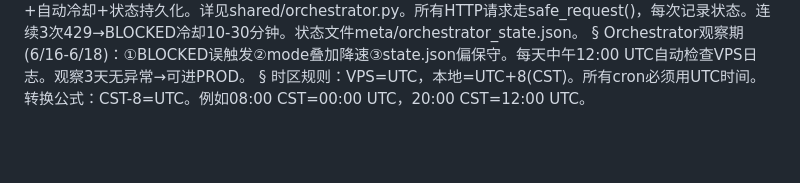
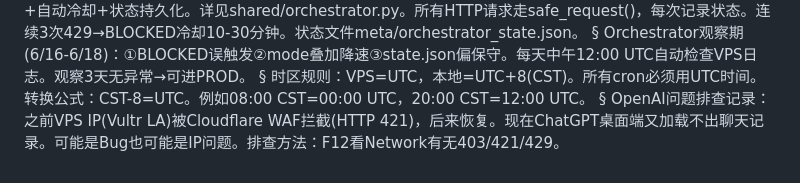
Before and after one commit to liuyuanlong3232-bit/macro-pipeline, a Markdown page: shared/memories/LOCAL_MEMORY.md, the part around the change. Drawn GitHub-style; blank space fills up the shorter version.

Commit message:
shared: auto sync

```diff
--- a/shared/memories/LOCAL_MEMORY.md
+++ b/shared/memories/LOCAL_MEMORY.md
@@ -27,3 +27,5 @@ MCP已部署：OpenWebSearch(本地+VPS)，免费百度搜索，无需API Key。
 Orchestrator观察期(6/16-6/18)：①BLOCKED误触发②mode叠加降速③state.json偏保守。每天中午12:00 UTC自动检查VPS日志。观察3天无异常→可进PROD。
 §
 时区规则：VPS=UTC，本地=UTC+8(CST)。所有cron必须用UTC时间。转换公式：CST-8=UTC。例如08:00 CST=00:00 UTC，20:00 CST=12:00 UTC。
+§
+OpenAI问题排查记录：之前VPS IP(Vultr LA)被Cloudflare WAF拦截(HTTP 421)，后来恢复。现在ChatGPT桌面端又加载不出聊天记录。可能是Bug也可能是IP问题。排查方法：F12看Network有无403/421/429。
```
